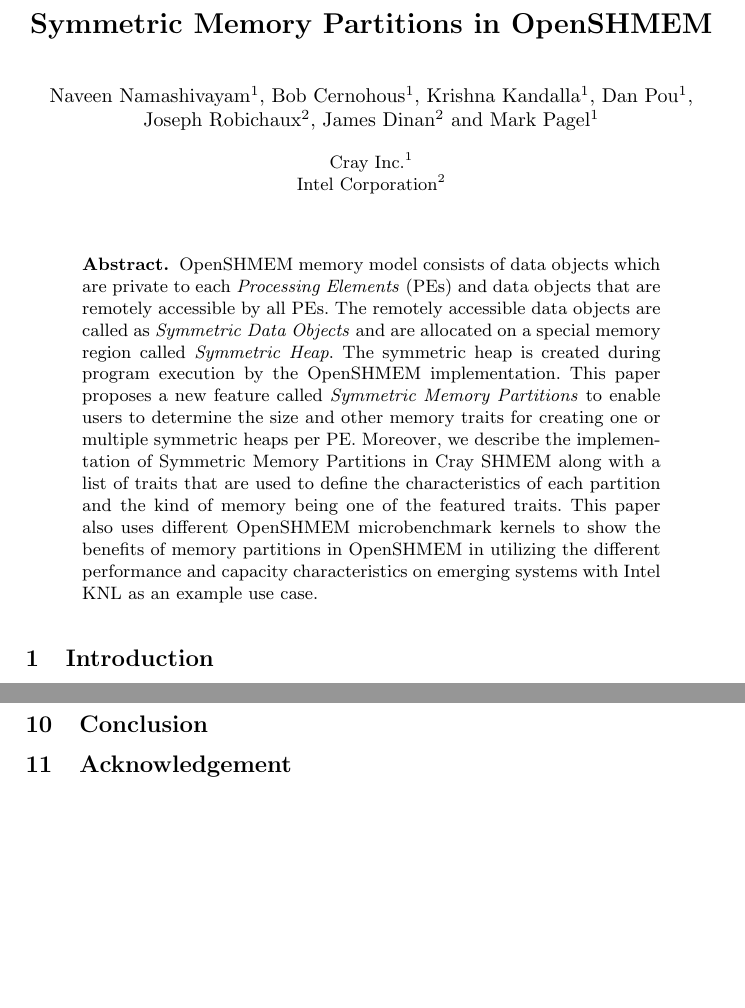
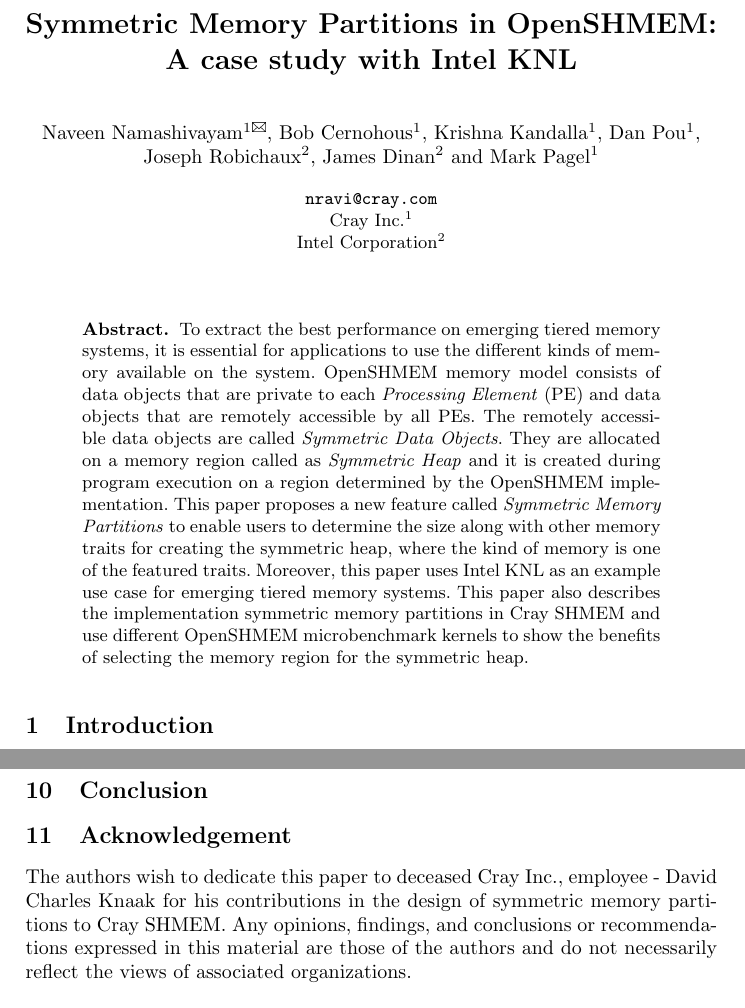
Before and after one commit to naveen-rn/memoryparttions-osm17, a LaTeX paper (sma-mem-part.tex, which reads src/content/abstract.tex, src/content/acknowledgement.tex, src/utils/packages.tex): two parts of pages 1 and 11 of 12, joined at a grey line, cut so that both start at the same text, the shorter picture padded with empty space. Compiled offline with pdfLaTeX.

Commit message:
Reframe abstract and add ack

```diff
--- a/sma-mem-part.tex
+++ b/sma-mem-part.tex
@@ -4,28 +4,24 @@
 \input{src/utils/packages}      %adding all the necessary packages
 \input{src/utils/def}           %adding all the necessary definitions
 
-%\urldef{\mailsa}\path|
-%{nravi, bcernohous, kkandalla, dmpou, pags}@cray.com
-%{joseph.robichaux, james.dinan}@intel.com|
+\urldef{\mailsa}\path|nravi@cray.com|
 
 \begin{document}
 
 \mainmatter
-\title{Symmetric Memory Partitions in OpenSHMEM}
-\author{Naveen Namashivayam\affmark[1],
+\title{Symmetric Memory Partitions in OpenSHMEM: A case study with Intel KNL}
+\author{Naveen Namashivayam\affmark[1]$^{\textrm{\Letter}}$,
         Bob Cernohous\affmark[1],
         Krishna Kandalla\affmark[1],
         Dan Pou\affmark[1],
         Joseph Robichaux\affmark[2],
         James Dinan\affmark[2]
         and Mark Pagel\affmark[1]}
-\institute{Cray Inc.\affmark[1]\\Intel Corporation\affmark[2]}
-%\institute{\mailsa\\Cray Inc.\affmark[1]\\
-%           \mailsa\\Intel Corporation\affmark[2]}
+\institute{\mailsa\\Cray Inc.\affmark[1]\\Intel Corporation\affmark[2]}
 
 % running author and title
-\titlerunning{Symmetric Memory Partitions}
-\authorrunning{N. Namashivayam}%B. Cernohous, K. Kandalla, D. Pou, J.Robichaux, J.Dinan, M. Pagel}
+\titlerunning{Symmetric Memory Partitions in OpenSHMEM}
+\authorrunning{N. Namashivayam}
 
 % create title and start the contents
 \maketitle
--- a/src/content/abstract.tex
+++ b/src/content/abstract.tex
@@ -1,17 +1,30 @@
-OpenSHMEM memory model consists of data objects which are private
-to each \emph{Processing Elements} (PEs) and data objects that are
-remotely accessible by all PEs. The remotely accessible data objects
-are called as \emph{Symmetric Data Objects} and are allocated on a
-special memory region called \emph{Symmetric Heap}. The symmetric heap
-is created during program execution by the OpenSHMEM implementation.
-This paper proposes a new feature called \emph{Symmetric Memory
-Partitions} to enable users to determine the size and other memory
-traits for creating one or multiple symmetric heaps per PE. Moreover,
-we describe the implementation of Symmetric Memory Partitions in
-Cray SHMEM along with a list of traits that are used to define the
-characteristics of each partition and the kind of memory being one of
-the featured traits. This paper also uses different OpenSHMEM
-microbenchmark kernels to show the benefits of memory partitions in
-OpenSHMEM in utilizing the different performance and capacity
-characteristics on emerging systems with Intel KNL as an example use
-case.
+To extract the best performance on emerging tiered memory systems,
+it is essential for applications to use the different kinds of
+memory available on the system. OpenSHMEM memory model consists of
+data objects that are private to each \emph{Processing Element}
+(PE) and data objects that are remotely accessible by all PEs. The
+remotely accessible data objects are called \emph{Symmetric Data
+Objects}. They are allocated on a memory region called as
+\emph{Symmetric Heap} and it is created during program execution
+on a region determined by the OpenSHMEM implementation. This paper
+proposes a new feature called \emph{Symmetric Memory Partitions} to
+enable users to determine the size along with other memory traits
+for creating the symmetric heap, where the kind of memory is one of
+the featured traits. Moreover, this paper uses Intel KNL as an
+example use case for emerging tiered memory systems. This paper also
+describes the implementation symmetric memory partitions in
+Cray SHMEM and use different OpenSHMEM microbenchmark kernels to
+show the benefits of selecting the memory region for the symmetric
+heap.
+%uses Intel KNL as
+%an example use case for emerging systems.
+%and describe the
+%implementation of symmetric memory partitions in Cray SHMEM along with
+%a list of traits that are used to define the characteristics of each
+%partition and the kind of memory being one of the featured traits.
+%This paper uses Intel KNL as
+
+%This paper also uses different OpenSHMEM microbenchmark kernels to
+%show the benefits of memory partitions in OpenSHMEM in utilizing the
+%different performance and capacity characteristics on emerging systems
+%with Intel KNL as an example use case.
--- a/src/content/acknowledgement.tex
+++ b/src/content/acknowledgement.tex
@@ -1 +1,6 @@
 \section{Acknowledgement}\label{src:ack}
+The authors wish to dedicate this paper to deceased Cray Inc., employee -
+David Charles Knaak for his contributions in the design of symmetric
+memory partitions to Cray SHMEM. Any opinions, findings, and conclusions
+or recommendations expressed in this material are those of the authors
+and do not necessarily reflect the views of associated organizations.
--- a/src/utils/packages.tex
+++ b/src/utils/packages.tex
@@ -31,4 +31,5 @@
 \usepackage{listings}
 \usepackage{amssymb}
 \usepackage{listings}
-\usepackage[numbers]{natbib} %for citeauthor
+\usepackage[numbers, sectionbib]{natbib} %for citeauthor
+\usepackage[misc]{ifsym}
```
